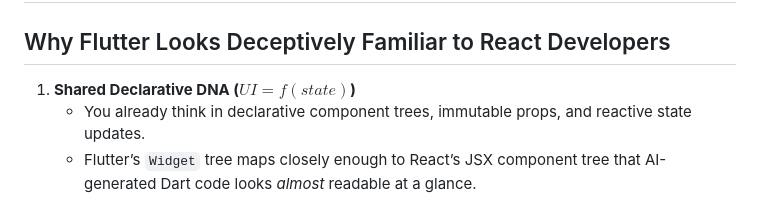
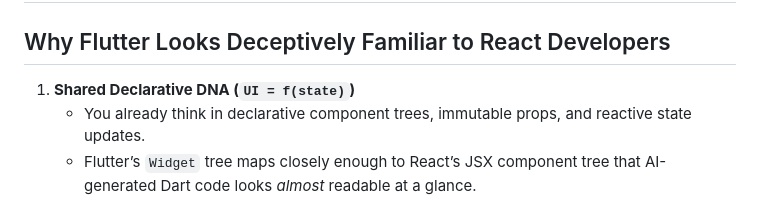
Before and after one commit to domesticmouse/flutter-skills-presentation, a Markdown page: slides/acts/01-hidden-variable.md, the part around the change. Drawn GitHub-style.

```diff
--- a/slides/acts/01-hidden-variable.md
+++ b/slides/acts/01-hidden-variable.md
@@ -65,7 +65,7 @@ layout: default
 
 <ol class="space-y-4 text-sm text-gray-200 list-decimal pl-6 mt-5 leading-relaxed">
   <li>
-    <strong class="text-white">Shared Declarative DNA ($UI = f(state)$)</strong>
+    <strong class="text-white">Shared Declarative DNA (<code>UI = f(state)</code>)</strong>
     <ul class="list-disc pl-5 mt-1 space-y-1 text-gray-300">
       <li>You already think in declarative component trees, immutable props, and reactive state updates.</li>
       <li>Flutter&rsquo;s <code>Widget</code> tree maps closely enough to React&rsquo;s JSX component tree that AI-generated Dart code looks <em>almost</em> readable at a glance.</li>
```
Also changed, not shown: slides/acts/04-comprehension-run.md (+1 -1 lines).
